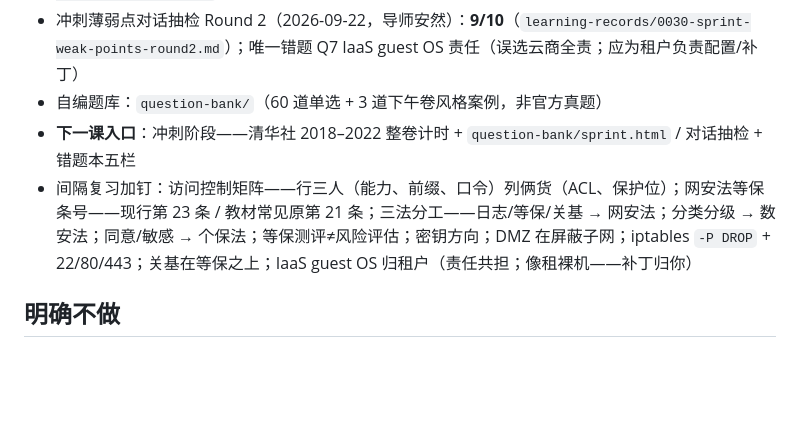
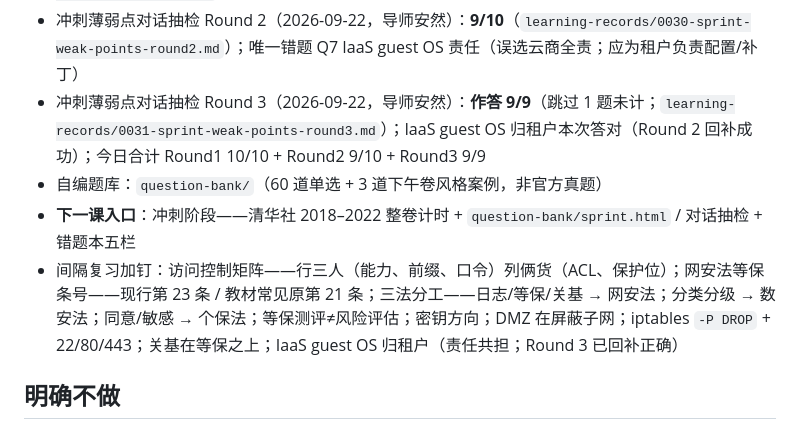
Before and after one commit to aycc22/ruankao-infosec, a Markdown page: AGENTS.md, the part around the change. Rendered like a GitHub page; blank space fills up the shorter version.

```diff
--- a/AGENTS.md
+++ b/AGENTS.md
@@ -82,9 +82,10 @@
 - 第 29 课（计时模考与错题回收）：**已学完**；结业测 7/7（2026-09-22 对话；方法课；`learning-records/0028-lesson29-quiz-timed-mock.md`）。第 27 课易错点「日志半年→网安法」本次答对（强化成功）
 - 冲刺薄弱点对话抽检 Round 1（2026-09-22，导师安然）：**10/10**（`learning-records/0029-sprint-weak-points-drill.md`）；零错题
 - 冲刺薄弱点对话抽检 Round 2（2026-09-22，导师安然）：**9/10**（`learning-records/0030-sprint-weak-points-round2.md`）；唯一错题 Q7 IaaS guest OS 责任（误选云商全责；应为租户负责配置/补丁）
+- 冲刺薄弱点对话抽检 Round 3（2026-09-22，导师安然）：**作答 9/9**（跳过 1 题未计；`learning-records/0031-sprint-weak-points-round3.md`）；IaaS guest OS 归租户本次答对（Round 2 回补成功）；今日合计 Round1 10/10 + Round2 9/10 + Round3 9/9
 - 自编题库：`question-bank/`（60 道单选 + 3 道下午卷风格案例，非官方真题）
 - **下一课入口**：冲刺阶段——清华社 2018–2022 整卷计时 + `question-bank/sprint.html` / 对话抽检 + 错题本五栏
-- 间隔复习加钉：访问控制矩阵——行三人（能力、前缀、口令）列俩货（ACL、保护位）；网安法等保条号——现行第 23 条 / 教材常见原第 21 条；三法分工——日志/等保/关基 → 网安法；分类分级 → 数安法；同意/敏感 → 个保法；等保测评≠风险评估；密钥方向；DMZ 在屏蔽子网；iptables `-P DROP` + 22/80/443；关基在等保之上；IaaS guest OS 归租户（责任共担；像租裸机——补丁归你）
+- 间隔复习加钉：访问控制矩阵——行三人（能力、前缀、口令）列俩货（ACL、保护位）；网安法等保条号——现行第 23 条 / 教材常见原第 21 条；三法分工——日志/等保/关基 → 网安法；分类分级 → 数安法；同意/敏感 → 个保法；等保测评≠风险评估；密钥方向；DMZ 在屏蔽子网；iptables `-P DROP` + 22/80/443；关基在等保之上；IaaS guest OS 归租户（责任共担；Round 3 已回补正确）
 
 
 ## 明确不做
```
Also changed, not shown: NOTES.md (+2 -1 lines), learning-records/0031-sprint-weak-points-round3.md (added, +7 -0 lines).
